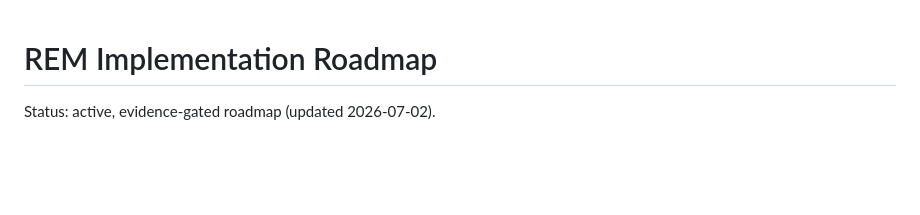
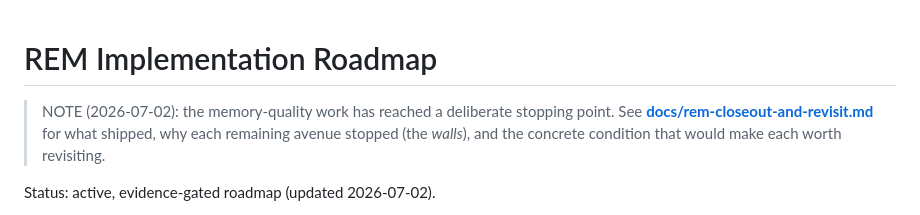
Before and after one commit to boxwrench/REM, a Markdown page: docs/implementation-roadmap.md, the part around the change. Rendered like a GitHub page; blank space fills up the shorter version.

```diff
--- a/docs/implementation-roadmap.md
+++ b/docs/implementation-roadmap.md
@@ -1,4 +1,9 @@
 # REM Implementation Roadmap
+
+> NOTE (2026-07-02): the memory-quality work has reached a deliberate stopping point.
+> See **[docs/rem-closeout-and-revisit.md](rem-closeout-and-revisit.md)** for what
+> shipped, why each remaining avenue stopped (the *walls*), and the concrete condition
+> that would make each worth revisiting.
 
 Status: active, evidence-gated roadmap (updated 2026-07-02).
 
```
Also changed, not shown: docs/rem-closeout-and-revisit.md (added, +101 -0 lines).
